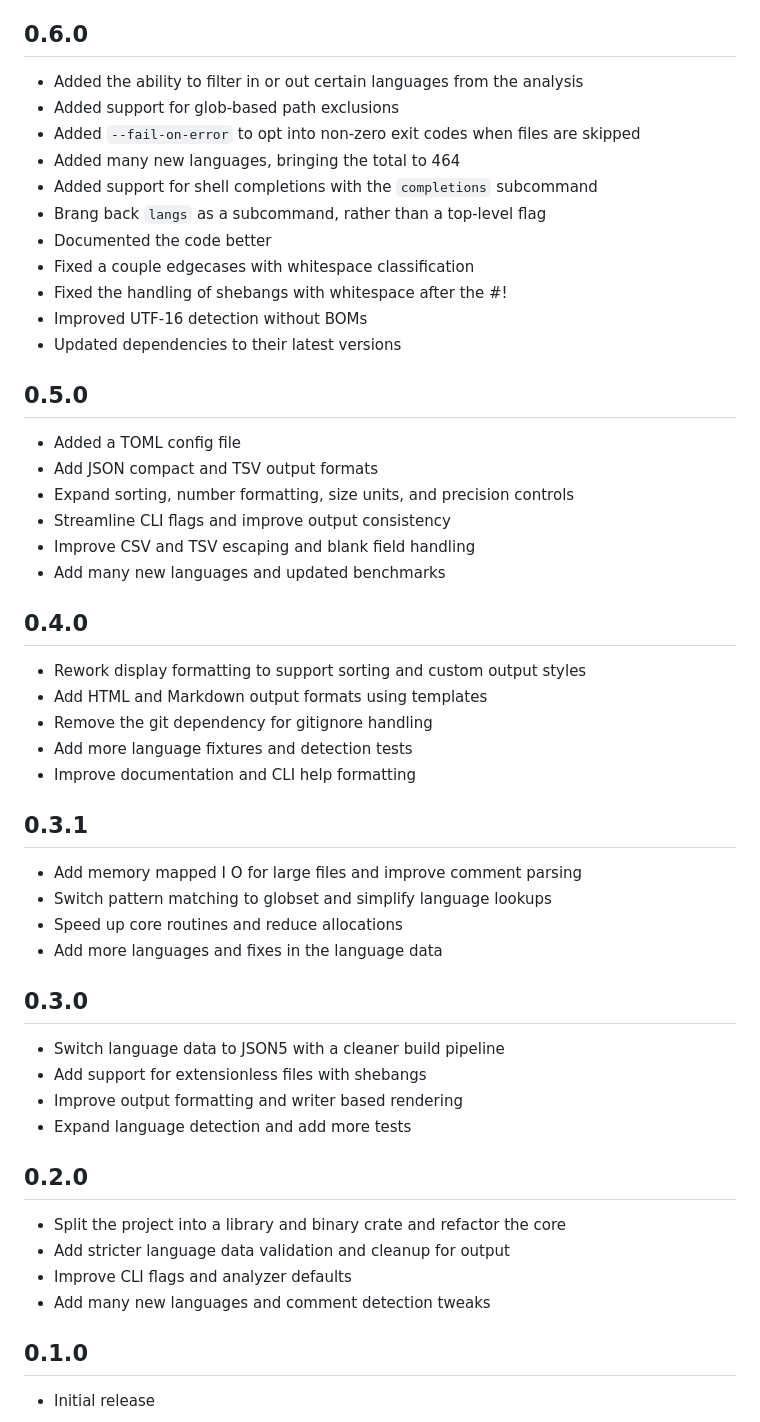
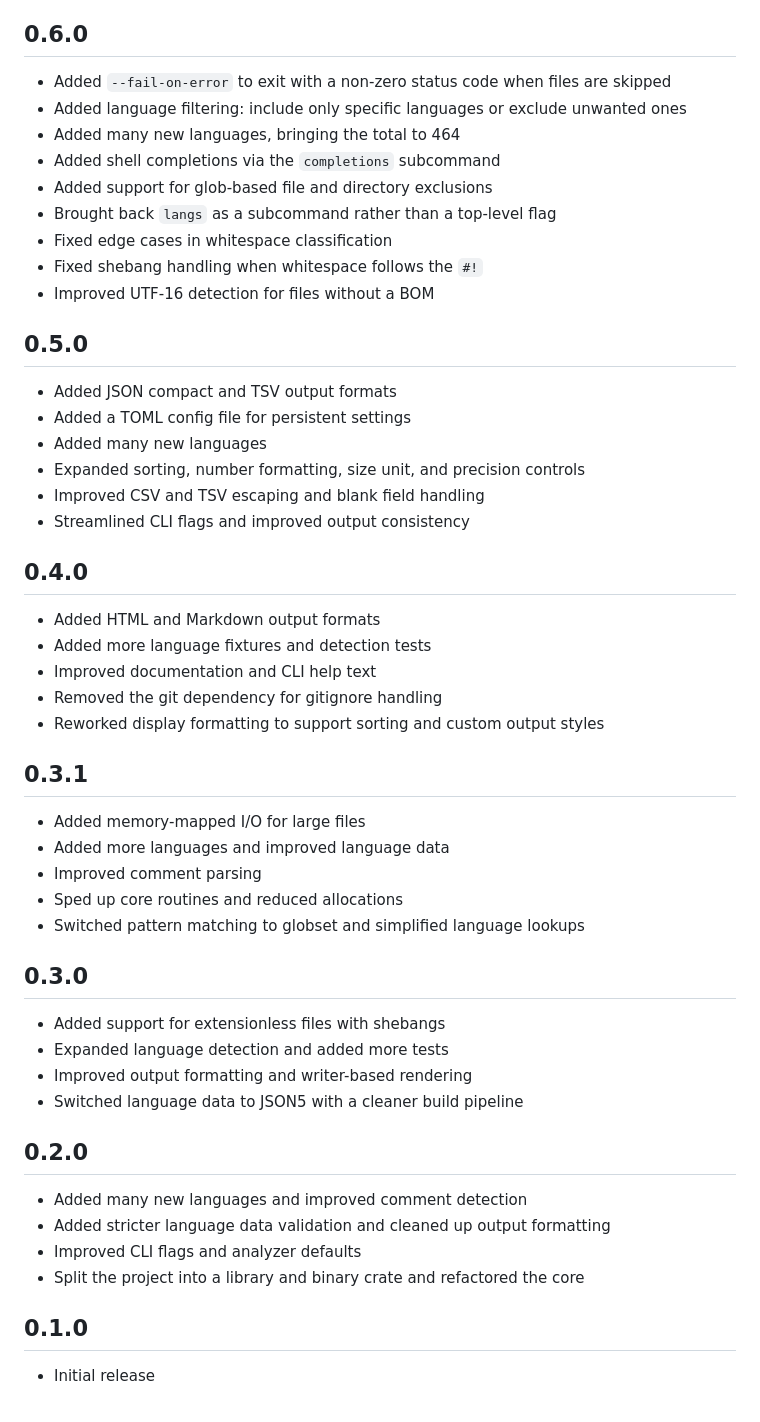
Before and after one commit to trypsynth/codestats, a Markdown page: CHANGELOG.md, the part around the change. GitHub-like rendering.

Commit message:
docs: clean up and alphabetize all older changelog entries

```diff
--- a/CHANGELOG.md
+++ b/CHANGELOG.md
@@ -15,55 +15,54 @@
 
 ## 0.6.0
 
-- Added the ability to filter in or out certain languages from the analysis
-- Added support for glob-based path exclusions
-- Added `--fail-on-error` to opt into non-zero exit codes when files are skipped
+- Added `--fail-on-error` to exit with a non-zero status code when files are skipped
+- Added language filtering: include only specific languages or exclude unwanted ones
 - Added many new languages, bringing the total to 464
-- Added support for shell completions with the `completions` subcommand
-- Brang back `langs` as a subcommand, rather than a top-level flag
-- Documented the code better
-- Fixed a couple edgecases with whitespace classification
-- Fixed the handling of shebangs with whitespace after the #!
-- Improved UTF-16 detection without BOMs
-- Updated dependencies to their latest versions
+- Added shell completions via the `completions` subcommand
+- Added support for glob-based file and directory exclusions
+- Brought back `langs` as a subcommand rather than a top-level flag
+- Fixed edge cases in whitespace classification
+- Fixed shebang handling when whitespace follows the `#!`
+- Improved UTF-16 detection for files without a BOM
 
 ## 0.5.0
 
-- Added a TOML config file
-- Add JSON compact and TSV output formats
-- Expand sorting, number formatting, size units, and precision controls
-- Streamline CLI flags and improve output consistency
-- Improve CSV and TSV escaping and blank field handling
-- Add many new languages and updated benchmarks
+- Added JSON compact and TSV output formats
+- Added a TOML config file for persistent settings
+- Added many new languages
+- Expanded sorting, number formatting, size unit, and precision controls
+- Improved CSV and TSV escaping and blank field handling
+- Streamlined CLI flags and improved output consistency
 
 ## 0.4.0
 
-- Rework display formatting to support sorting and custom output styles
-- Add HTML and Markdown output formats using templates
-- Remove the git dependency for gitignore handling
-- Add more language fixtures and detection tests
-- Improve documentation and CLI help formatting
+- Added HTML and Markdown output formats
+- Added more language fixtures and detection tests
+- Improved documentation and CLI help text
+- Removed the git dependency for gitignore handling
+- Reworked display formatting to support sorting and custom output styles
 
 ## 0.3.1
 
-- Add memory mapped I O for large files and improve comment parsing
-- Switch pattern matching to globset and simplify language lookups
-- Speed up core routines and reduce allocations
-- Add more languages and fixes in the language data
+- Added memory-mapped I/O for large files
+- Added more languages and improved language data
+- Improved comment parsing
+- Sped up core routines and reduced allocations
+- Switched pattern matching to globset and simplified language lookups
 
 ## 0.3.0
 
-- Switch language data to JSON5 with a cleaner build pipeline
-- Add support for extensionless files with shebangs
-- Improve output formatting and writer based rendering
-- Expand language detection and add more tests
+- Added support for extensionless files with shebangs
+- Expanded language detection and added more tests
+- Improved output formatting and writer-based rendering
+- Switched language data to JSON5 with a cleaner build pipeline
 
 ## 0.2.0
 
-- Split the project into a library and binary crate and refactor the core
-- Add stricter language data validation and cleanup for output
-- Improve CLI flags and analyzer defaults
-- Add many new languages and comment detection tweaks
+- Added many new languages and improved comment detection
+- Added stricter language data validation and cleaned up output formatting
+- Improved CLI flags and analyzer defaults
+- Split the project into a library and binary crate and refactored the core
 
 ## 0.1.0
 
```
